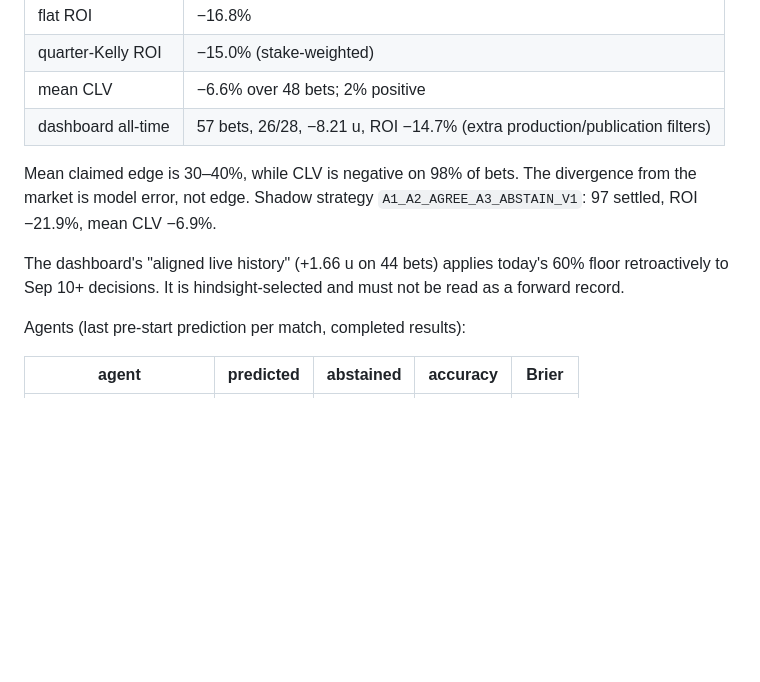
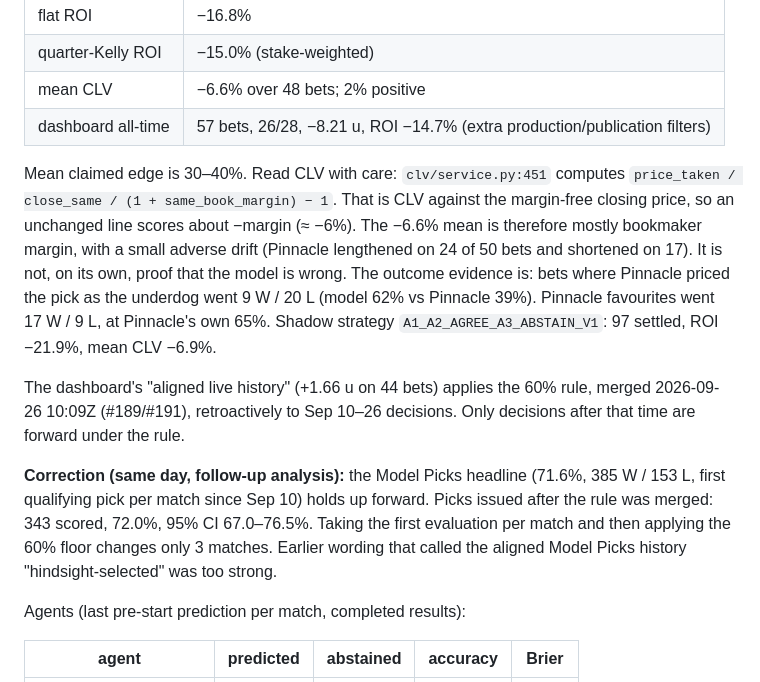
Before and after one commit to miiiigs/sports-edge-tennis, a Markdown page: docs/research/TENNIS_PRODUCTION_AUDIT_20261015.md, the part around the change. GitHub-like rendering; blank space fills up the shorter version.

Commit message:
docs(tennis): correct CLV interpretation and aligned Model Picks wording in 2026-10-15 audit
CLV is measured against the margin-free close, so an unmoved line scores about
-margin; the -6.6% mean is mostly bookmaker margin. Forward Model Picks after
the 60% rule merged (343 scored, 72.0%) hold up; the aligned history is
retroactive only for Sep 10-26.

Co-Authored-By: Claude Opus 5.5 <noreply@anthropic.com>

```diff
--- a/docs/research/TENNIS_PRODUCTION_AUDIT_20261015.md
+++ b/docs/research/TENNIS_PRODUCTION_AUDIT_20261015.md
@@ -86,13 +86,26 @@ Type A, first BET per match:
 | mean CLV | −6.6% over 48 bets; 2% positive |
 | dashboard all-time | 57 bets, 26/28, −8.21 u, ROI −14.7% (extra production/publication filters) |
 
-Mean claimed edge is 30–40%, while CLV is negative on 98% of bets. The
-divergence from the market is model error, not edge. Shadow strategy
+Mean claimed edge is 30–40%. Read CLV with care: `clv/service.py:451`
+computes `price_taken / close_same / (1 + same_book_margin) − 1`. That is CLV
+against the margin-free closing price, so an unchanged line scores about −margin
+(≈ −6%). The −6.6% mean is therefore mostly bookmaker margin, with a small adverse
+drift (Pinnacle lengthened on 24 of 50 bets and shortened on 17). It is not, on its
+own, proof that the model is wrong. The outcome evidence is: bets where Pinnacle
+priced the pick as the underdog went 9 W / 20 L (model 62% vs Pinnacle 39%).
+Pinnacle favourites went 17 W / 9 L, at Pinnacle's own 65%. Shadow strategy
 `A1_A2_AGREE_A3_ABSTAIN_V1`: 97 settled, ROI −21.9%, mean CLV −6.9%.
 
-The dashboard's "aligned live history" (+1.66 u on 44 bets) applies today's
-60% floor retroactively to Sep 10+ decisions. It is hindsight-selected and
-must not be read as a forward record.
+The dashboard's "aligned live history" (+1.66 u on 44 bets) applies the 60% rule,
+merged 2026-09-26 10:09Z (#189/#191), retroactively to Sep 10–26 decisions. Only
+decisions after that time are forward under the rule.
+
+**Correction (same day, follow-up analysis):** the Model Picks headline (71.6%,
+385 W / 153 L, first qualifying pick per match since Sep 10) holds up forward.
+Picks issued after the rule was merged: 343 scored, 72.0%, 95% CI 67.0–76.5%.
+Taking the first evaluation per match and then applying the 60% floor changes only
+3 matches. Earlier wording that called the aligned Model Picks history
+"hindsight-selected" was too strong.
 
 Agents (last pre-start prediction per match, completed results):
 
```
